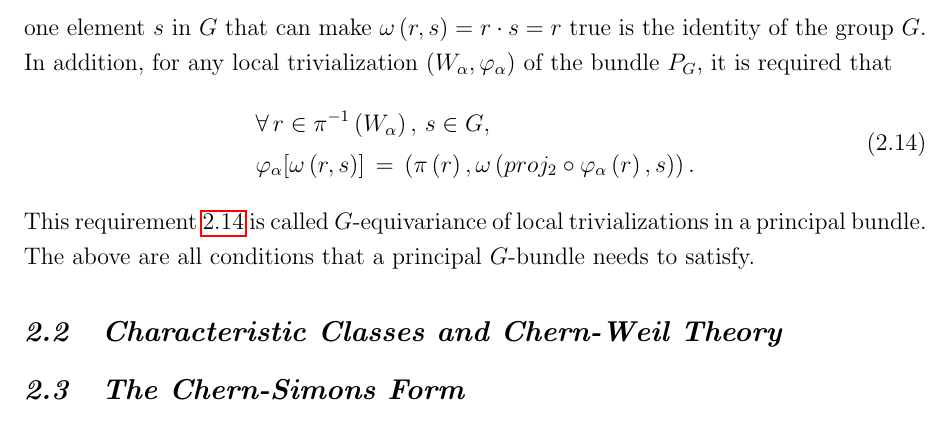
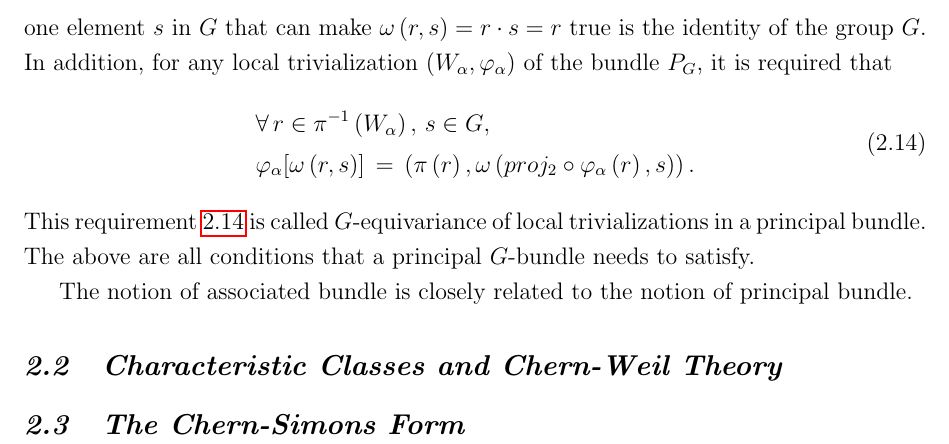
Before and after one commit to YilunLin76/Chern-Simons_Theory_in_Topological_Quantum_Field_Theory, a LaTeX document (Chern-Simons Theory in Topological Quantum Field Theory/main.tex, which reads Chern-Simons Theory in Topological Quantum Field Theory/section2.tex): part of page 21 of 26, cut so that both start at the same text. Compiled offline with pdfLaTeX.

Commit message:
Updates from Overleaf

```diff
--- a/Chern-Simons Theory in Topological Quantum Field Theory/section2.tex
+++ b/Chern-Simons Theory in Topological Quantum Field Theory/section2.tex
@@ -131,7 +131,7 @@ In order to form a principal $G$-bundle, the right action $\omega$ is required t
     \end{split}
 \end{equation}
 This requirement \ref{G-equivariance of local trivialization in a principal bundle} is called $G$-equivariance of local trivializations in a principal bundle. The above are all conditions that a principal $G$-bundle needs to satisfy.
-\par
+\par The notion of associated bundle is closely related to the notion of principal bundle.
 
 \subsection{Characteristic Classes and Chern-Weil Theory}\label{subsec: Characteristic Classes and Chern-Weil Theory} % 6 pages
 \subsection{The Chern-Simons Form}\label{subsec: Chern-Simons Form} % 6 pages
```
